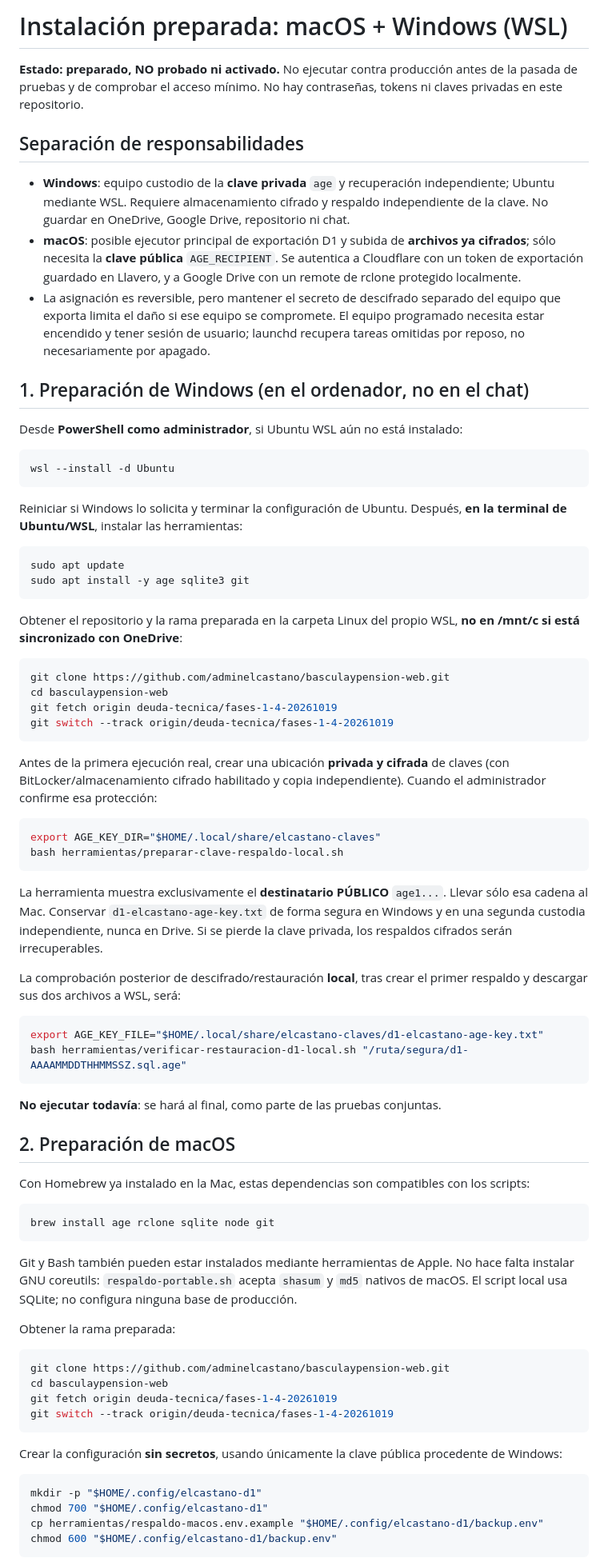
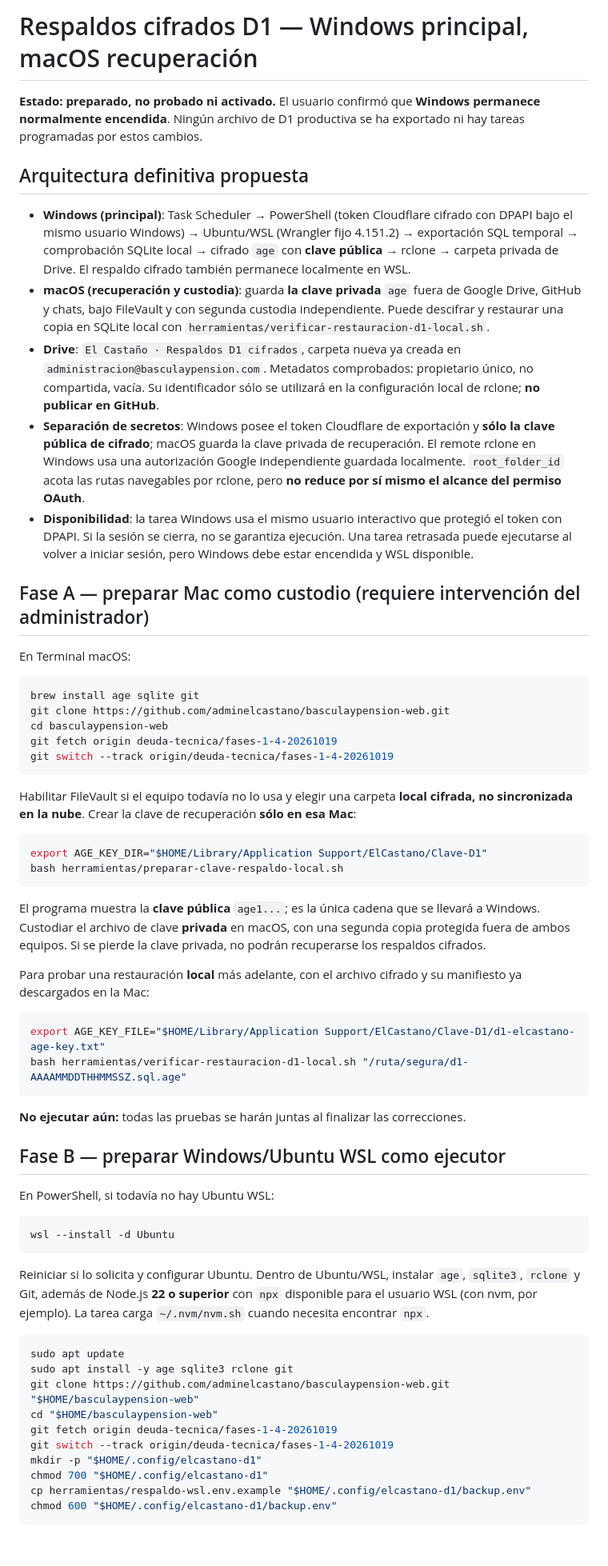
Before and after one commit to adminelcastano/basculaypension-web, a Markdown page: docs/CONFIGURACION_RESPALDOS_MAC_WINDOWS.md, the part around one of its changes. Shown at 80% size. GitHub-like rendering; blank space fills up the shorter version.

Commit message:
Windows principal para copias; macOS custodia clave privada y recuperación

````diff
--- a/docs/CONFIGURACION_RESPALDOS_MAC_WINDOWS.md
+++ b/docs/CONFIGURACION_RESPALDOS_MAC_WINDOWS.md
@@ -1,80 +1,65 @@
-# Instalación preparada: macOS + Windows (WSL)
+# Respaldos cifrados D1 — Windows principal, macOS recuperación
 
-**Estado: preparado, NO probado ni activado.** No ejecutar contra producción antes de la pasada de pruebas y de comprobar el acceso mínimo. No hay contraseñas, tokens ni claves privadas en este repositorio.
+**Estado: preparado, no probado ni activado.** El usuario confirmó que **Windows permanece normalmente encendida**. Ningún archivo de D1 productiva se ha exportado ni hay tareas programadas por estos cambios.
 
-## Separación de responsabilidades
+## Arquitectura definitiva propuesta
 
-- **Windows**: equipo custodio de la **clave privada** `age` y recuperación independiente; Ubuntu mediante WSL. Requiere almacenamiento cifrado y respaldo independiente de la clave. No guardar en OneDrive, Google Drive, repositorio ni chat.
-- **macOS**: posible ejecutor principal de exportación D1 y subida de **archivos ya cifrados**; sólo necesita la **clave pública** `AGE_RECIPIENT`. Se autentica a Cloudflare con un token de exportación guardado en Llavero, y a Google Drive con un remote de rclone protegido localmente.
-- La asignación es reversible, pero mantener el secreto de descifrado separado del equipo que exporta limita el daño si ese equipo se compromete. El equipo programado necesita estar encendido y tener sesión de usuario; launchd recupera tareas omitidas por reposo, no necesariamente por apagado.
+- **Windows (principal)**: Task Scheduler → PowerShell (token Cloudflare cifrado con DPAPI bajo el mismo usuario Windows) → Ubuntu/WSL (Wrangler fijo 4.151.2) → exportación SQL temporal → comprobación SQLite local → cifrado `age` con **clave pública** → rclone → carpeta privada de Drive. El respaldo cifrado también permanece localmente en WSL.
+- **macOS (recuperación y custodia)**: guarda **la clave privada** `age` fuera de Google Drive, GitHub y chats, bajo FileVault y con segunda custodia independiente. Puede descifrar y restaurar una copia en SQLite local con `herramientas/verificar-restauracion-d1-local.sh`.
+- **Drive**: `El Castaño · Respaldos D1 cifrados`, carpeta nueva ya creada en `administracion@basculaypension.com`. Metadatos comprobados: propietario único, no compartida, vacía. Su identificador sólo se utilizará en la configuración local de rclone; **no publicar en GitHub**.
+- **Separación de secretos**: Windows posee el token Cloudflare de exportación y **sólo la clave pública de cifrado**; macOS guarda la clave privada de recuperación. El remote rclone en Windows usa una autorización Google independiente guardada localmente. `root_folder_id` acota las rutas navegables por rclone, pero **no reduce por sí mismo el alcance del permiso OAuth**.
+- **Disponibilidad**: la tarea Windows usa el mismo usuario interactivo que protegió el token con DPAPI. Si la sesión se cierra, no se garantiza ejecución. Una tarea retrasada puede ejecutarse al volver a iniciar sesión, pero Windows debe estar encendida y WSL disponible.
 
-## 1. Preparación de Windows (en el ordenador, no en el chat)
+## Fase A — preparar Mac como custodio (requiere intervención del administrador)
 
-Desde **PowerShell como administrador**, si Ubuntu WSL aún no está instalado:
-
-```powershell
-wsl --install -d Ubuntu
-```
-
-Reiniciar si Windows lo solicita y terminar la configuración de Ubuntu. Después, **en la terminal de Ubuntu/WSL**, instalar las herramientas:
+En Terminal macOS:
 
 ```bash
-sudo apt update
-sudo apt install -y age sqlite3 git
-```
-
-Obtener el repositorio y la rama preparada en la carpeta Linux del propio WSL, **no en /mnt/c si está sincronizado con OneDrive**:
-
-```bash
+brew install age sqlite git
 git clone https://github.com/adminelcastano/basculaypension-web.git
 cd basculaypension-web
 git fetch origin deuda-tecnica/fases-1-4-20261019
 git switch --track origin/deuda-tecnica/fases-1-4-20261019
 ```
 
-Antes de la primera ejecución real, crear una ubicación **privada y cifrada** de claves (con BitLocker/almacenamiento cifrado habilitado y copia independiente). Cuando el administrador confirme esa protección:
+Habilitar FileVault si el equipo todavía no lo usa y elegir una carpeta **local cifrada, no sincronizada en la nube**. Crear la clave de recuperación **sólo en esa Mac**:
 
 ```bash
-export AGE_KEY_DIR="$HOME/.local/share/elcastano-claves"
+export AGE_KEY_DIR="$HOME/Library/Application Support/ElCastano/Clave-D1"
 bash herramientas/preparar-clave-respaldo-local.sh
 ```
 
-La herramienta muestra exclusivamente el **destinatario PÚBLICO** `age1...`. Llevar sólo esa cadena al Mac. Conservar `d1-elcastano-age-key.txt` de forma segura en Windows y en una segunda custodia independiente, nunca en Drive. Si se pierde la clave privada, los respaldos cifrados serán irrecuperables.
+El programa muestra la **clave pública** `age1...`; es la única cadena que se llevará a Windows. Custodiar el archivo de clave **privada** en macOS, con una segunda copia protegida fuera de ambos equipos. Si se pierde la clave privada, no podrán recuperarse los respaldos cifrados.
 
-La comprobación posterior de descifrado/restauración **local**, tras crear el primer respaldo y descargar sus dos archivos a WSL, será:
+Para probar una restauración **local** más adelante, con el archivo cifrado y su manifiesto ya descargados en la Mac:
 
 ```bash
-export AGE_KEY_FILE="$HOME/.local/share/elcastano-claves/d1-elcastano-age-key.txt"
+export AGE_KEY_FILE="$HOME/Library/Application Support/ElCastano/Clave-D1/d1-elcastano-age-key.txt"
 bash herramientas/verificar-restauracion-d1-local.sh "/ruta/segura/d1-AAAAMMDDTHHMMSSZ.sql.age"
 ```
 
-**No ejecutar todavía**: se hará al final, como parte de las pruebas conjuntas.
+**No ejecutar aún:** todas las pruebas se harán juntas al finalizar las correcciones.
 
-## 2. Preparación de macOS
+## Fase B — preparar Windows/Ubuntu WSL como ejecutor
 
-Con Homebrew ya instalado en la Mac, estas dependencias son compatibles con los scripts:
+En PowerShell, si todavía no hay Ubuntu WSL:
+
+```powershell
+wsl --install -d Ubuntu
+```
+
+Reiniciar si lo solicita y configurar Ubuntu. Dentro de Ubuntu/WSL, instalar `age`, `sqlite3`, `rclone` y Git, además de Node.js **22 o superior** con `npx` disponible para el usuario WSL (con nvm, por ejemplo). La tarea carga `~/.nvm/nvm.sh` cuando necesita encontrar `npx`.
 
 ```bash
-brew install age rclone sqlite node git
-```
-
-Git y Bash también pueden estar instalados mediante herramientas de Apple. No hace falta instalar GNU coreutils: `respaldo-portable.sh` acepta `shasum` y `md5` nativos de macOS. El script local usa SQLite; no configura ninguna base de producción.
-
-Obtener la rama preparada:
-
-```bash
-git clone https://github.com/adminelcastano/basculaypension-web.git
-cd basculaypension-web
+sudo apt update
+sudo apt install -y age sqlite3 rclone git
+git clone https://github.com/adminelcastano/basculaypension-web.git "$HOME/basculaypension-web"
+cd "$HOME/basculaypension-web"
 git fetch origin deuda-tecnica/fases-1-4-20261019
 git switch --track origin/deuda-tecnica/fases-1-4-20261019
-```
-
-Crear la configuración **sin secretos**, usando únicamente la clave pública procedente de Windows:
-
-```bash
 mkdir -p "$HOME/.config/elcastano-d1"
 chmod 700 "$HOME/.config/elcastano-d1"
-cp herramientas/respaldo-macos.env.example "$HOME/.config/elcastano-d1/backup.env"
+cp herramientas/respaldo-wsl.env.example "$HOME/.config/elcastano-d1/backup.env"
 chmod 600 "$HOME/.config/elcastano-d1/backup.env"
 ```
 
````
Also changed, not shown: other parts of docs/CONFIGURACION_RESPALDOS_MAC_WINDOWS.md (+26 -26 lines).
